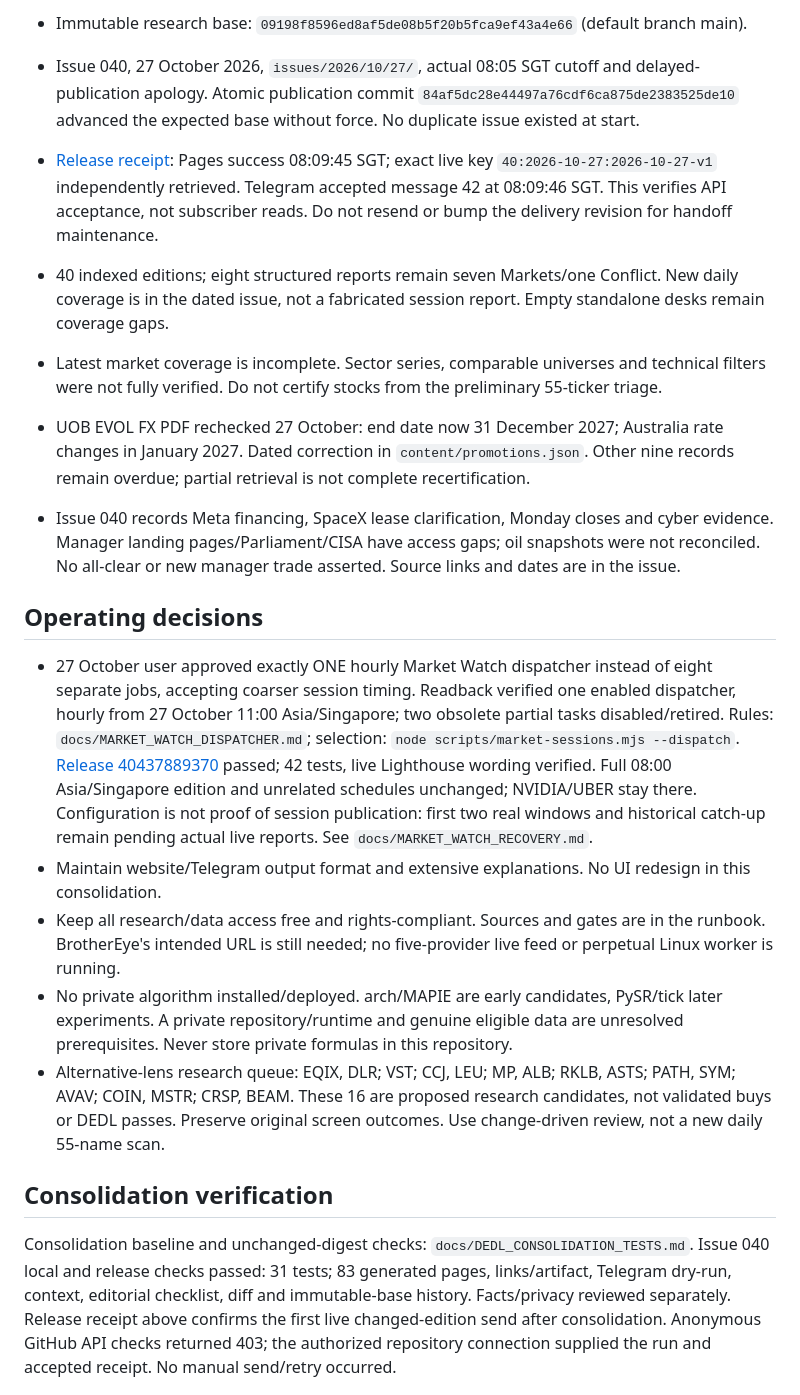
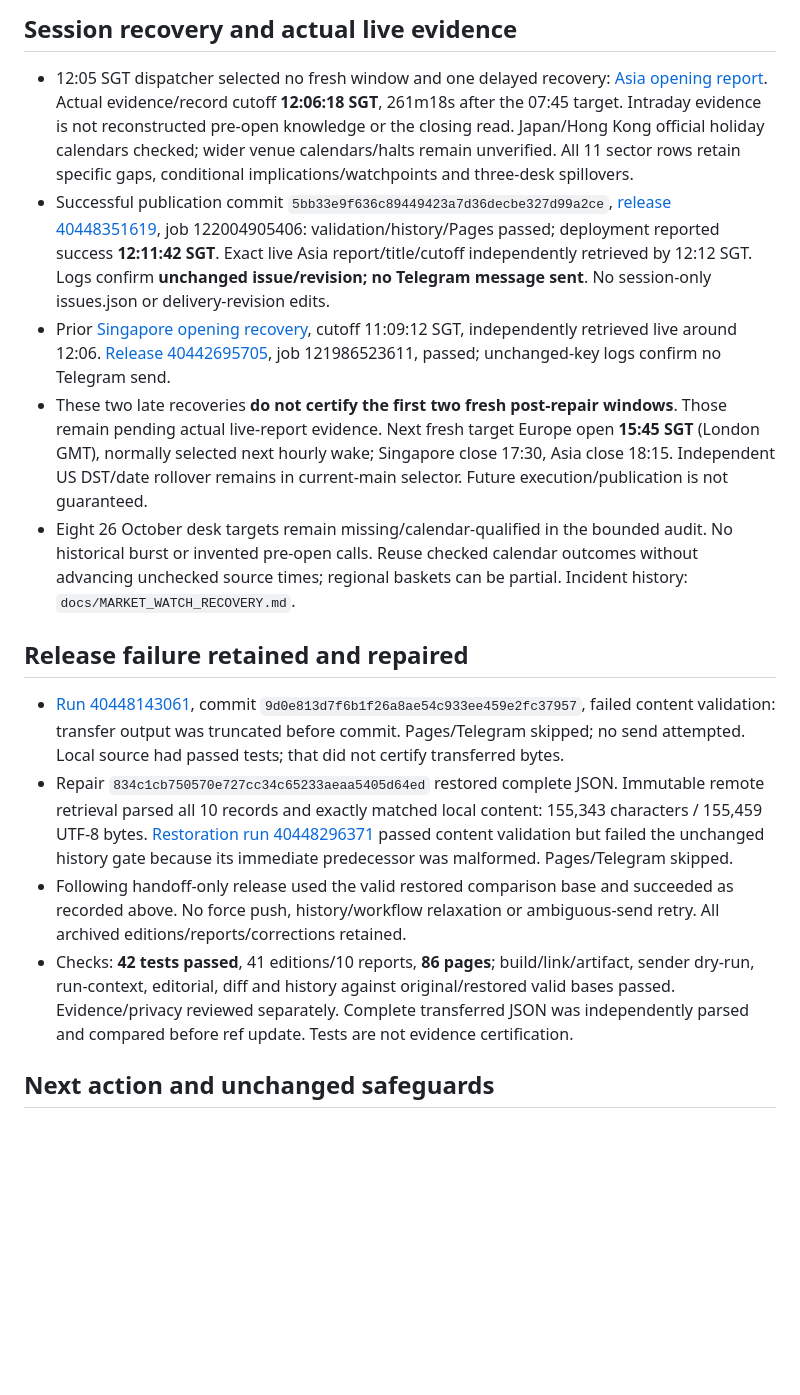
Before and after one commit to Devilz13/daily-equity-decision-loop, a Markdown page: docs/DEDL_STATE.md, the part around one of its changes. Drawn GitHub-style; blank space fills up the shorter version.

Commit message:
Record verified Asia recovery receipt, retained failures and single-task handoff

```diff
--- a/docs/DEDL_STATE.md
+++ b/docs/DEDL_STATE.md
@@ -19,21 +18,18 @@ Updated 27 October 2026. Read `docs/DEDL_RUNBOOK.md` first. Public-safe operatio
 
-- Immutable research base: `09198f8596ed8af5de08b5f20b5fca9ef43a4e66` (default branch main).
-- Issue 040, 27 October 2026, `issues/2026/10/27/`, actual 08:05 SGT cutoff and delayed-publication apology. Atomic publication commit `84af5dc28e44497a76cdf6ca875de2383525de10` advanced the expected base without force. No duplicate issue existed at start.
-- [Release receipt](https://github.com/Devilz13/daily-equity-decision-loop/actions/runs/40424558214): Pages success 08:09:45 SGT; exact live key `40:2026-10-27:2026-10-27-v1` independently retrieved. Telegram accepted message 42 at 08:09:46 SGT. This verifies API acceptance, not subscriber reads. Do not resend or bump the delivery revision for handoff maintenance.
-- 40 indexed editions; eight structured reports remain seven Markets/one Conflict. New daily coverage is in the dated issue, not a fabricated session report. Empty standalone desks remain coverage gaps.
-- Latest market coverage is incomplete. Sector series, comparable universes and technical filters were not fully verified. Do not certify stocks from the preliminary 55-ticker triage.
-- UOB EVOL FX PDF rechecked 27 October: end date now 31 December 2027; Australia rate changes in January 2027. Dated correction in `content/promotions.json`. Other nine records remain overdue; partial retrieval is not complete recertification.
-- Issue 040 records Meta financing, SpaceX lease clarification, Monday closes and cyber evidence. Manager landing pages/Parliament/CISA have access gaps; oil snapshots were not reconciled. No all-clear or new manager trade asserted. Source links and dates are in the issue.
+## Session recovery and actual live evidence
 
-## Operating decisions
+- 12:05 SGT dispatcher selected no fresh window and one delayed recovery: [Asia opening report](https://devilz13.github.io/daily-equity-decision-loop/reports/2026-10-27-asia-open-delayed-recovery/). Actual evidence/record cutoff **12:06:18 SGT**, 261m18s after the 07:45 target. Intraday evidence is not reconstructed pre-open knowledge or the closing read. Japan/Hong Kong official holiday calendars checked; wider venue calendars/halts remain unverified. All 11 sector rows retain specific gaps, conditional implications/watchpoints and three-desk spillovers.
+- Successful publication commit `5bb33e9f636c89449423a7d36decbe327d99a2ce`, [release 40448351619](https://github.com/Devilz13/daily-equity-decision-loop/actions/runs/40448351619), job 122004905406: validation/history/Pages passed; deployment reported success **12:11:42 SGT**. Exact live Asia report/title/cutoff independently retrieved by 12:12 SGT. Logs confirm **unchanged issue/revision; no Telegram message sent**. No session-only issues.json or delivery-revision edits.
+- Prior [Singapore opening recovery](https://devilz13.github.io/daily-equity-decision-loop/reports/2026-10-27-singapore-open-delayed-recovery/), cutoff 11:09:12 SGT, independently retrieved live around 12:06. [Release 40442695705](https://github.com/Devilz13/daily-equity-decision-loop/actions/runs/40442695705), job 121986523611, passed; unchanged-key logs confirm no Telegram send.
+- These two late recoveries **do not certify the first two fresh post-repair windows**. Those remain pending actual live-report evidence. Next fresh target Europe open **15:45 SGT** (London GMT), normally selected next hourly wake; Singapore close 17:30, Asia close 18:15. Independent US DST/date rollover remains in current-main selector. Future execution/publication is not guaranteed.
+- Eight 26 October desk targets remain missing/calendar-qualified in the bounded audit. No historical burst or invented pre-open calls. Reuse checked calendar outcomes without advancing unchecked source times; regional baskets can be partial. Incident history: `docs/MARKET_WATCH_RECOVERY.md`.
 
-- 27 October user approved exactly ONE hourly Market Watch dispatcher instead of eight separate jobs, accepting coarser session timing. Readback verified one enabled dispatcher, hourly from 27 October 11:00 Asia/Singapore; two obsolete partial tasks disabled/retired. Rules: `docs/MARKET_WATCH_DISPATCHER.md`; selection: `node scripts/market-sessions.mjs --dispatch`. [Release 40437889370](https://github.com/Devilz13/daily-equity-decision-loop/actions/runs/40437889370) passed; 42 tests, live Lighthouse wording verified. Full 08:00 Asia/Singapore edition and unrelated schedules unchanged; NVIDIA/UBER stay there. Configuration is not proof of session publication: first two real windows and historical catch-up remain pending actual live reports. See `docs/MARKET_WATCH_RECOVERY.md`.
-- Maintain website/Telegram output format and extensive explanations. No UI redesign in this consolidation.
-- Keep all research/data access free and rights-compliant. Sources and gates are in the runbook. BrotherEye's intended URL is still needed; no five-provider live feed or perpetual Linux worker is running.
-- No private algorithm installed/deployed. arch/MAPIE are early candidates, PySR/tick later experiments. A private repository/runtime and genuine eligible data are unresolved prerequisites. Never store private formulas in this repository.
-- Alternative-lens research queue: EQIX, DLR; VST; CCJ, LEU; MP, ALB; RKLB, ASTS; PATH, SYM; AVAV; COIN, MSTR; CRSP, BEAM. These 16 are proposed research candidates, not validated buys or DEDL passes. Preserve original screen outcomes. Use change-driven review, not a new daily 55-name scan.
+## Release failure retained and repaired
 
-## Consolidation verification
+- [Run 40448143061](https://github.com/Devilz13/daily-equity-decision-loop/actions/runs/40448143061), commit `9d0e813d7f6b1f26a8ae54c933ee459e2fc37957`, failed content validation: transfer output was truncated before commit. Pages/Telegram skipped; no send attempted. Local source had passed tests; that did not certify transferred bytes.
+- Repair `834c1cb750570e727cc34c65233aeaa5405d64ed` restored complete JSON. Immutable remote retrieval parsed all 10 records and exactly matched local content: 155,343 characters / 155,459 UTF-8 bytes. [Restoration run 40448296371](https://github.com/Devilz13/daily-equity-decision-loop/actions/runs/40448296371) passed content validation but failed the unchanged history gate because its immediate predecessor was malformed. Pages/Telegram skipped.
+- Following handoff-only release used the valid restored comparison base and succeeded as recorded above. No force push, history/workflow relaxation or ambiguous-send retry. All archived editions/reports/corrections retained.
+- Checks: **42 tests passed**, 41 editions/10 reports, **86 pages**; build/link/artifact, sender dry-run, run-context, editorial, diff and history against original/restored valid bases passed. Evidence/privacy reviewed separately. Complete transferred JSON was independently parsed and compared before ref update. Tests are not evidence certification.
 
-Consolidation baseline and unchanged-digest checks: `docs/DEDL_CONSOLIDATION_TESTS.md`. Issue 040 local and release checks passed: 31 tests; 83 generated pages, links/artifact, Telegram dry-run, context, editorial checklist, diff and immutable-base history. Facts/privacy reviewed separately. Release receipt above confirms the first live changed-edition send after consolidation. Anonymous GitHub API checks returned 403; the authorized repository connection supplied the run and accepted receipt. No manual send/retry occurred.
+## Next action and unchanged safeguards
 
```
Also changed, not shown: other parts of docs/DEDL_STATE.md (+14 -24 lines).
